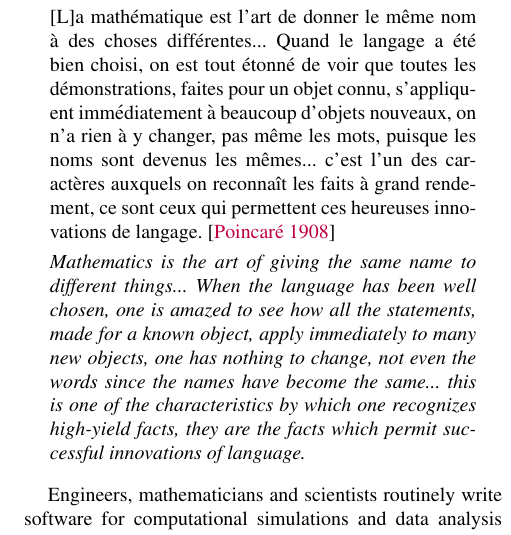
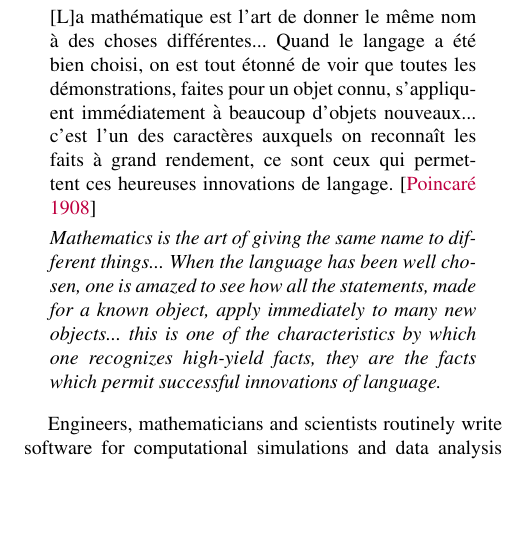
Before and after one commit to jiahao/julia-type-system, a LaTeX paper (pldi2015/pldi2015.tex): part of one column of page 2 of 16, cut so that both start at the same text, the shorter picture padded with empty space. Compiled offline with pdfLaTeX; a missing font is replaced by an installed copy or a similar font.

Commit message:
Shorten Poincaré quote

```diff
--- a/pldi2015/pldi2015.tex
+++ b/pldi2015/pldi2015.tex
@@ -64,21 +64,19 @@ manifestations of multiple dispatch in Julia's standard library.
 
 \begin{quote}
 	[L]a math\'ematique est l'art de donner le m\^eme nom \`a des choses
-	diff\'erentes... Quand le langage a \'et\'e bien choisi, on est tout \'etonn\'e
-	de voir que toutes les d\'emonstrations, faites pour un objet connu,
-	s'appliqu\-ent imm\'ediatement \`a beaucoup d'objets nouveaux, on n'a rien \`a
-	y changer, pas m\^eme les mots, puisque les noms sont devenus les
-	m\^emes... c'est l'un des caract\`eres auxquels on reconna\^it les faits \`a
-	grand rendement, ce sont ceux qui permettent ces heureuses
+	diff\'erentes... Quand le langage a \'et\'e bien choisi, on est tout
+	\'etonn\'e de voir que toutes les d\'emonstrations, faites pour un
+	objet connu, s'appliqu\-ent imm\'ediatement \`a beaucoup d'objets
+	nouveaux... c'est l'un des caract\`eres auxquels on reconna\^it les
+	faits \`a grand rendement, ce sont ceux qui permettent ces heureuses
 	innovations de langage. \cite{Poincare1908}
 
 	\textit{Mathematics is the art of giving the same name to different
 	things... When the language has been well chosen, one is amazed to see
 	how all the statements, made for a known object, apply immediately
-	to many new objects, one has nothing to change, not even the words
-	since the names have become the same... this is one of the
-	characteristics by which one recognizes high-yield facts, they are the
-	facts which permit successful innovations of language.}
+	to many new objects... this is one of the characteristics by which one
+	recognizes high-yield facts, they are the facts which permit successful
+	innovations of language.}
 \end{quote}
 
 Engineers, mathematicians and scientists routinely write software for
```
